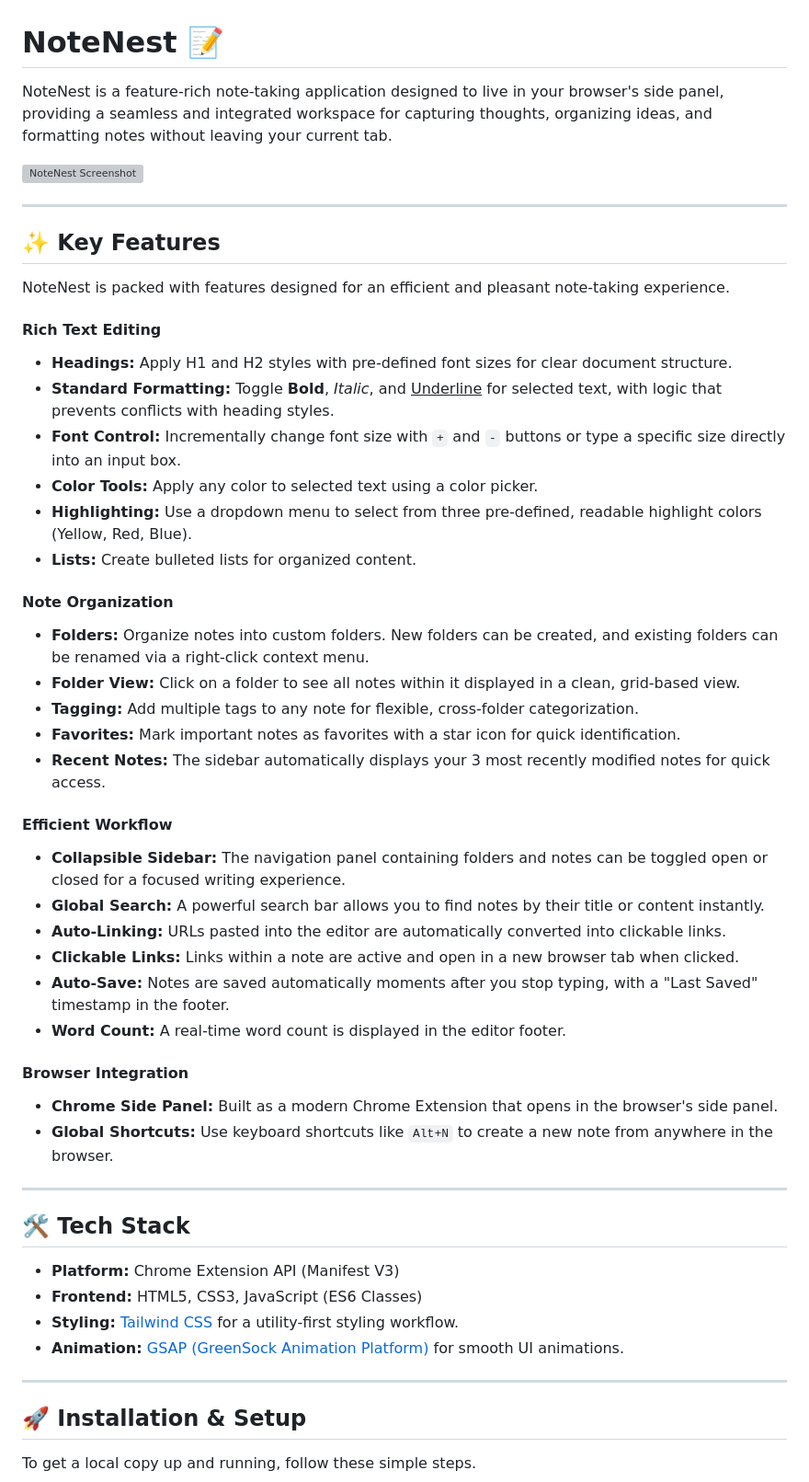
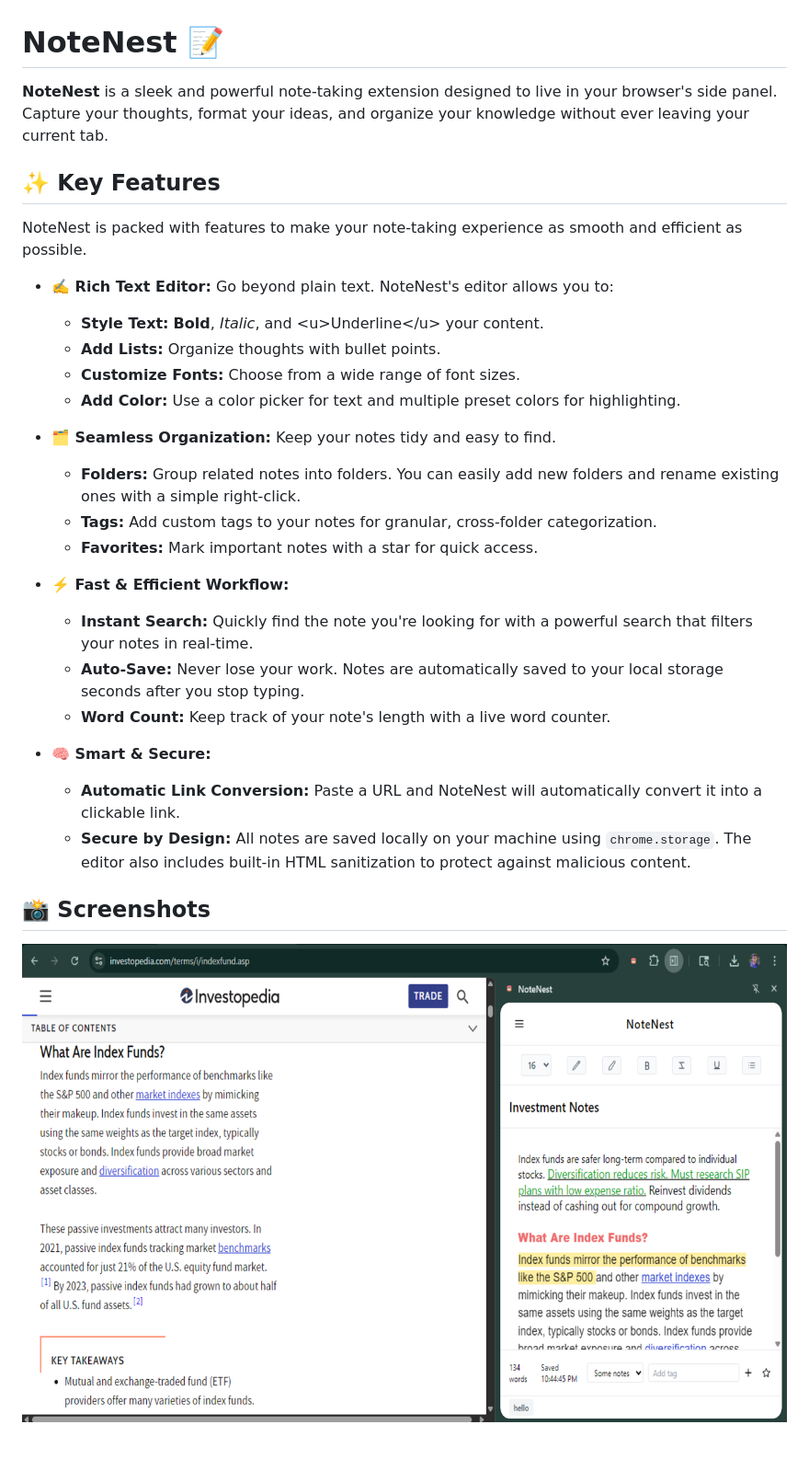
Before and after one commit to classyCommits/note-nest, a Markdown page: readme.md, the part around one of its changes. Shown at 92% size. Rendered like a GitHub page; blank space fills up the shorter version; grey boxes are pictures that could not be loaded.

Commit message:
Initial commit: Add NoteNest project file

```diff
--- a/readme.md
+++ b/readme.md
@@ -1,54 +1,36 @@
 # NoteNest 📝
 
-NoteNest is a feature-rich note-taking application designed to live in your browser's side panel, providing a seamless and integrated workspace for capturing thoughts, organizing ideas, and formatting notes without leaving your current tab.
-
-![NoteNest Screenshot](Screenshot%20(60).png)
-
----
+**NoteNest** is a sleek and powerful note-taking extension designed to live in your browser's side panel. Capture your thoughts, format your ideas, and organize your knowledge without ever leaving your current tab.
 
 ## ✨ Key Features
 
-NoteNest is packed with features designed for an efficient and pleasant note-taking experience.
+NoteNest is packed with features to make your note-taking experience as smooth and efficient as possible.
 
-#### Rich Text Editing
-* **Headings:** Apply H1 and H2 styles with pre-defined font sizes for clear document structure.
-* **Standard Formatting:** Toggle **Bold**, *Italic*, and <u>Underline</u> for selected text, with logic that prevents conflicts with heading styles.
-* **Font Control:** Incrementally change font size with `+` and `-` buttons or type a specific size directly into an input box.
-* **Color Tools:** Apply any color to selected text using a color picker.
-* **Highlighting:** Use a dropdown menu to select from three pre-defined, readable highlight colors (Yellow, Red, Blue).
-* **Lists:** Create bulleted lists for organized content.
+  * **✍️ Rich Text Editor:** Go beyond plain text. NoteNest's editor allows you to:
 
-#### Note Organization
-* **Folders:** Organize notes into custom folders. New folders can be created, and existing folders can be renamed via a right-click context menu.
-* **Folder View:** Click on a folder to see all notes within it displayed in a clean, grid-based view.
-* **Tagging:** Add multiple tags to any note for flexible, cross-folder categorization.
-* **Favorites:** Mark important notes as favorites with a star icon for quick identification.
-* **Recent Notes:** The sidebar automatically displays your 3 most recently modified notes for quick access.
+      * **Style Text:** **Bold**, *Italic*, and \<u\>Underline\</u\> your content.
+      * **Add Lists:** Organize thoughts with bullet points.
+      * **Customize Fonts:** Choose from a wide range of font sizes.
+      * **Add Color:** Use a color picker for text and multiple preset colors for highlighting.
 
-#### Efficient Workflow
-* **Collapsible Sidebar:** The navigation panel containing folders and notes can be toggled open or closed for a focused writing experience.
-* **Global Search:** A powerful search bar allows you to find notes by their title or content instantly.
-* **Auto-Linking:** URLs pasted into the editor are automatically converted into clickable links.
-* **Clickable Links:** Links within a note are active and open in a new browser tab when clicked.
-* **Auto-Save:** Notes are saved automatically moments after you stop typing, with a "Last Saved" timestamp in the footer.
-* **Word Count:** A real-time word count is displayed in the editor footer.
+  * **🗂️ Seamless Organization:** Keep your notes tidy and easy to find.
 
-#### Browser Integration
-* **Chrome Side Panel:** Built as a modern Chrome Extension that opens in the browser's side panel.
-* **Global Shortcuts:** Use keyboard shortcuts like `Alt+N` to create a new note from anywhere in the browser.
+      * **Folders:** Group related notes into folders. You can easily add new folders and rename existing ones with a simple right-click.
+      * **Tags:** Add custom tags to your notes for granular, cross-folder categorization.
+      * **Favorites:** Mark important notes with a star for quick access.
 
----
+  * **⚡️ Fast & Efficient Workflow:**
 
-## 🛠️ Tech Stack
+      * **Instant Search:** Quickly find the note you're looking for with a powerful search that filters your notes in real-time.
+      * **Auto-Save:** Never lose your work. Notes are automatically saved to your local storage seconds after you stop typing.
+      * **Word Count:** Keep track of your note's length with a live word counter.
 
-* **Platform:** Chrome Extension API (Manifest V3)
-* **Frontend:** HTML5, CSS3, JavaScript (ES6 Classes)
-* **Styling:** [Tailwind CSS](https://tailwindcss.com/) for a utility-first styling workflow.
-* **Animation:** [GSAP (GreenSock Animation Platform)](https://gsap.com/) for smooth UI animations.
+  * **🧠 Smart & Secure:**
 
----
+      * **Automatic Link Conversion:** Paste a URL and NoteNest will automatically convert it into a clickable link.
+      * **Secure by Design:** All notes are saved locally on your machine using `chrome.storage`. The editor also includes built-in HTML sanitization to protect against malicious content.
 
-## 🚀 Installation & Setup
+## 📸 Screenshots
 
-To get a local copy up and running, follow these simple steps.
+![alt text](docs/NoteNest1.png)
 
```
Also changed, not shown: other parts of readme.md (+68 -23 lines).
